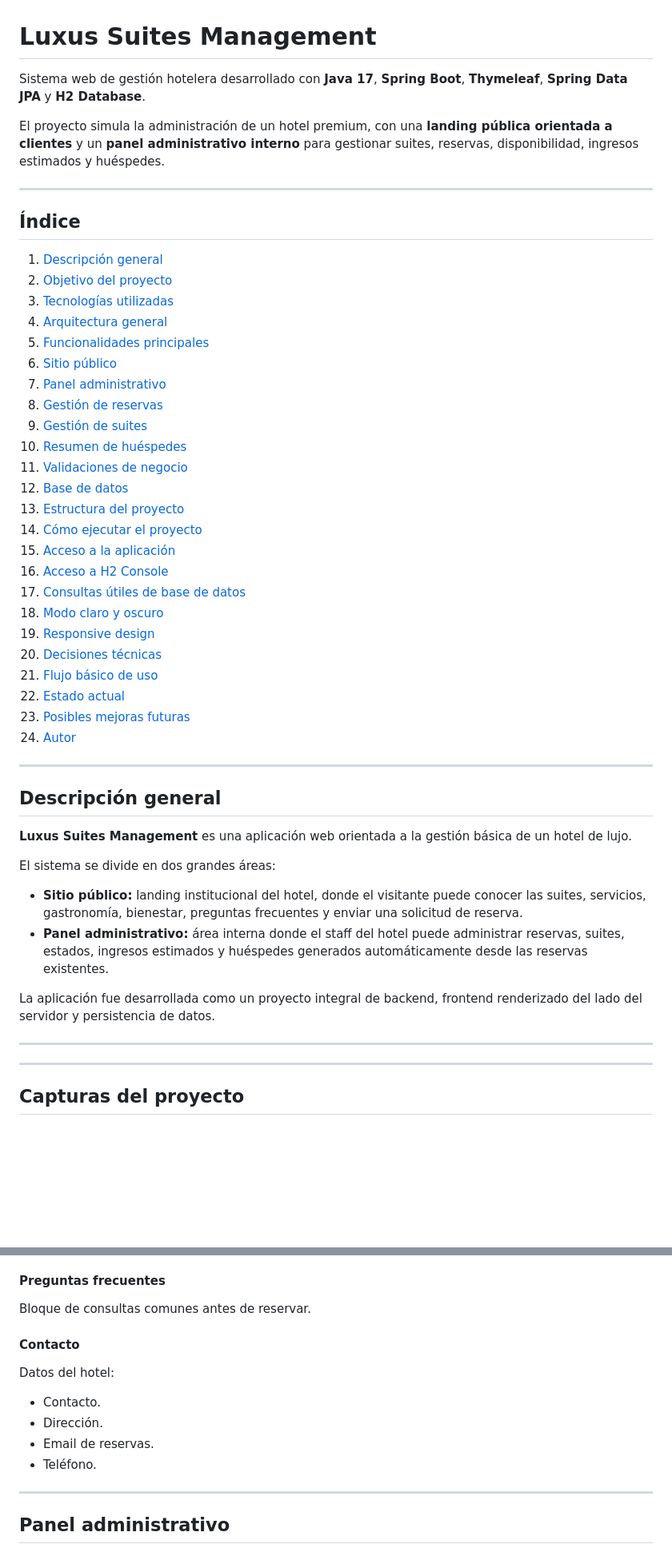
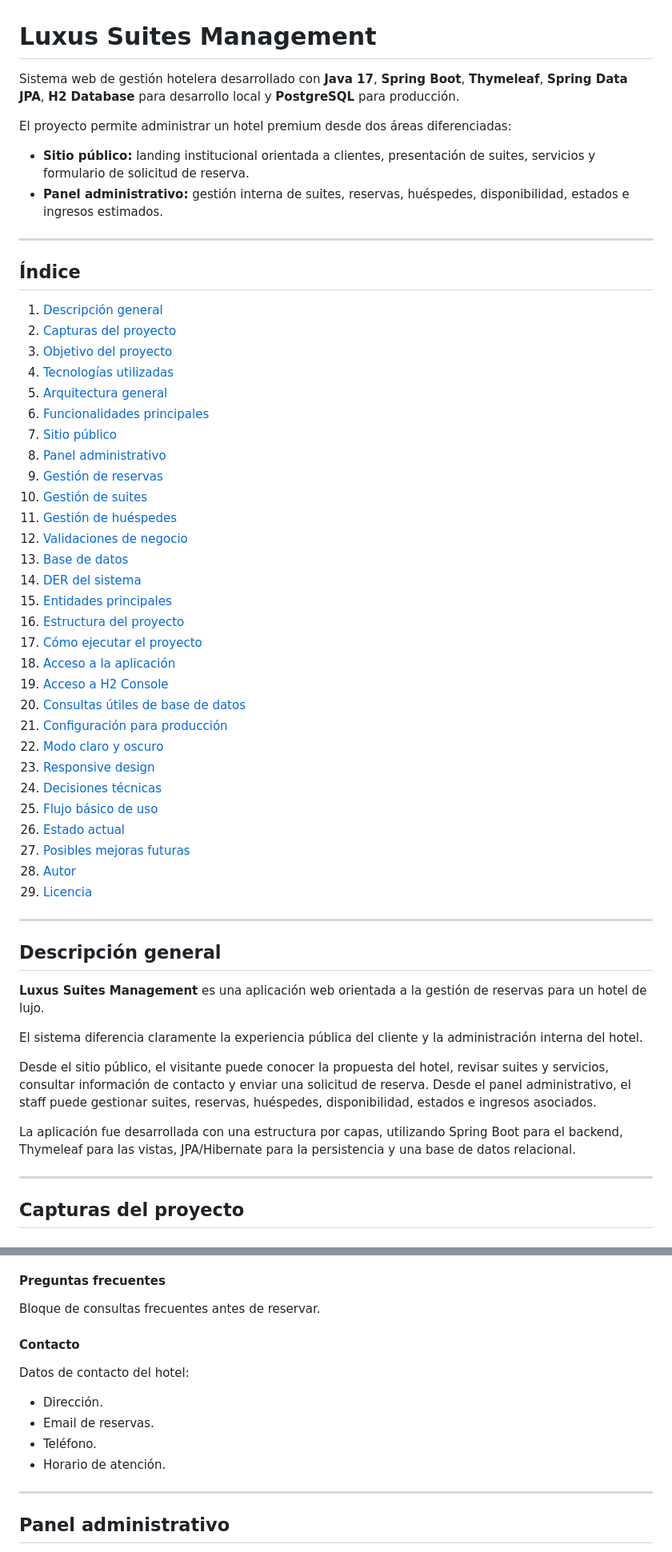
Before and after one commit to leanfed/luxus-suites-management, a Markdown page: README.md, 2 parts joined by grey strips. Shown at 80% size. Drawn GitHub-style; blank space fills up the shorter version.

Commit message:
Actualizar README con modelo de datos real

```diff
--- a/README.md
+++ b/README.md
@@ -1,52 +1,58 @@
 # Luxus Suites Management
 
-Sistema web de gestión hotelera desarrollado con **Java 17**, **Spring Boot**, **Thymeleaf**, **Spring Data JPA** y **H2 Database**.
+Sistema web de gestión hotelera desarrollado con **Java 17**, **Spring Boot**, **Thymeleaf**, **Spring Data JPA**, **H2 Database** para desarrollo local y **PostgreSQL** para producción.
 
-El proyecto simula la administración de un hotel premium, con una **landing pública orientada a clientes** y un **panel administrativo interno** para gestionar suites, reservas, disponibilidad, ingresos estimados y huéspedes.
+El proyecto permite administrar un hotel premium desde dos áreas diferenciadas:
+
+- **Sitio público:** landing institucional orientada a clientes, presentación de suites, servicios y formulario de solicitud de reserva.
+- **Panel administrativo:** gestión interna de suites, reservas, huéspedes, disponibilidad, estados e ingresos estimados.
 
 ---
 
 ## Índice
 
 1. [Descripción general](#descripción-general)
-2. [Objetivo del proyecto](#objetivo-del-proyecto)
-3. [Tecnologías utilizadas](#tecnologías-utilizadas)
-4. [Arquitectura general](#arquitectura-general)
-5. [Funcionalidades principales](#funcionalidades-principales)
-6. [Sitio público](#sitio-público)
-7. [Panel administrativo](#panel-administrativo)
-8. [Gestión de reservas](#gestión-de-reservas)
-9. [Gestión de suites](#gestión-de-suites)
-10. [Resumen de huéspedes](#resumen-de-huéspedes)
-11. [Validaciones de negocio](#validaciones-de-negocio)
-12. [Base de datos](#base-de-datos)
-13. [Estructura del proyecto](#estructura-del-proyecto)
-14. [Cómo ejecutar el proyecto](#cómo-ejecutar-el-proyecto)
-15. [Acceso a la aplicación](#acceso-a-la-aplicación)
-16. [Acceso a H2 Console](#acceso-a-h2-console)
-17. [Consultas útiles de base de datos](#consultas-útiles-de-base-de-datos)
-18. [Modo claro y oscuro](#modo-claro-y-oscuro)
-19. [Responsive design](#responsive-design)
-20. [Decisiones técnicas](#decisiones-técnicas)
-21. [Flujo básico de uso](#flujo-básico-de-uso)
-22. [Estado actual](#estado-actual)
-23. [Posibles mejoras futuras](#posibles-mejoras-futuras)
-24. [Autor](#autor)
+2. [Capturas del proyecto](#capturas-del-proyecto)
+3. [Objetivo del proyecto](#objetivo-del-proyecto)
+4. [Tecnologías utilizadas](#tecnologías-utilizadas)
+5. [Arquitectura general](#arquitectura-general)
+6. [Funcionalidades principales](#funcionalidades-principales)
+7. [Sitio público](#sitio-público)
+8. [Panel administrativo](#panel-administrativo)
+9. [Gestión de reservas](#gestión-de-reservas)
+10. [Gestión de suites](#gestión-de-suites)
+11. [Gestión de huéspedes](#gestión-de-huéspedes)
+12. [Validaciones de negocio](#validaciones-de-negocio)
+13. [Base de datos](#base-de-datos)
+14. [DER del sistema](#der-del-sistema)
+15. [Entidades principales](#entidades-principales)
+16. [Estructura del proyecto](#estructura-del-proyecto)
+17. [Cómo ejecutar el proyecto](#cómo-ejecutar-el-proyecto)
+18. [Acceso a la aplicación](#acceso-a-la-aplicación)
+19. [Acceso a H2 Console](#acceso-a-h2-console)
+20. [Consultas útiles de base de datos](#consultas-útiles-de-base-de-datos)
+21. [Configuración para producción](#configuración-para-producción)
+22. [Modo claro y oscuro](#modo-claro-y-oscuro)
+23. [Responsive design](#responsive-design)
+24. [Decisiones técnicas](#decisiones-técnicas)
+25. [Flujo básico de uso](#flujo-básico-de-uso)
+26. [Estado actual](#estado-actual)
+27. [Posibles mejoras futuras](#posibles-mejoras-futuras)
+28. [Autor](#autor)
+29. [Licencia](#licencia)
 
 ---
 
 ## Descripción general
 
-**Luxus Suites Management** es una aplicación web orientada a la gestión básica de un hotel de lujo.
+**Luxus Suites Management** es una aplicación web orientada a la gestión de reservas para un hotel de lujo.
 
-El sistema se divide en dos grandes áreas:
+El sistema diferencia claramente la experiencia pública del cliente y la administración interna del hotel.
 
-- **Sitio público:** landing institucional del hotel, donde el visitante puede conocer las suites, servicios, gastronomía, bienestar, preguntas frecuentes y enviar una solicitud de reserva.
-- **Panel administrativo:** área interna donde el staff del hotel puede administrar reservas, suites, estados, ingresos estimados y huéspedes generados automáticamente desde las reservas existentes.
+Desde el sitio público, el visitante puede conocer la propuesta del hotel, revisar suites y servicios, consultar información de contacto y enviar una solicitud de reserva. Desde el panel administrativo, el staff puede gestionar suites, reservas, huéspedes, disponibilidad, estados e ingresos asociados.
 
-La aplicación fue desarrollada como un proyecto integral de backend, frontend renderizado del lado del servidor y persistencia de datos.
+La aplicación fue desarrollada con una estructura por capas, utilizando Spring Boot para el backend, Thymeleaf para las vistas, JPA/Hibernate para la persistencia y una base de datos relacional.
 
----
 ---
 
 ## Capturas del proyecto
@@ -296,16 +312,16 @@ Campos:
 
 #### Preguntas frecuentes
 
-Bloque de consultas comunes antes de reservar.
+Bloque de consultas frecuentes antes de reservar.
 
 #### Contacto
 
-Datos del hotel:
+Datos de contacto del hotel:
 
-- Contacto.
 - Dirección.
 - Email de reservas.
 - Teléfono.
+- Horario de atención.
 
 ---
 
```
Also changed, not shown: other parts of README.md (+305 -81 lines).
